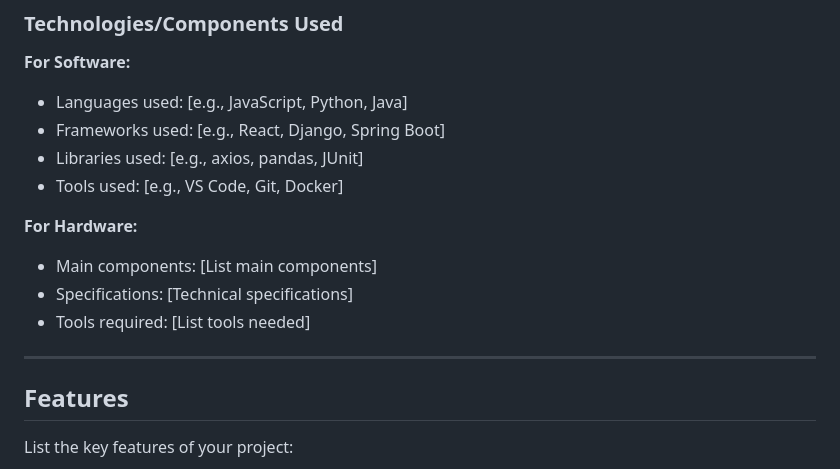
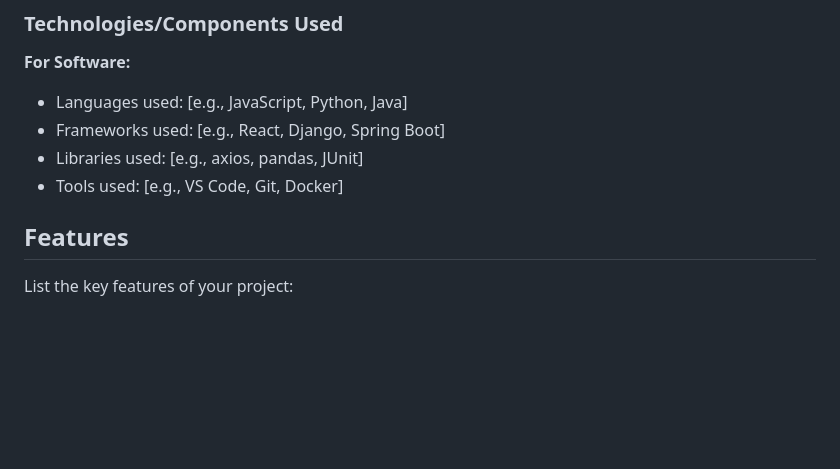
Before and after one commit to Hridya14/ikea, a Markdown page: README.md, the part around one of its changes. GitHub-like rendering; blank space fills up the shorter version.

```diff
--- a/README.md
+++ b/README.md
@@ -63,12 +63,6 @@ This ensures safe, transparent, and efficient redistribution of surplus food whi
 - Libraries used: [e.g., axios, pandas, JUnit]
 - Tools used: [e.g., VS Code, Git, Docker]
 
-**For Hardware:**
-- Main components: [List main components]
-- Specifications: [Technical specifications]
-- Tools required: [List tools needed]
-
----
 
 ## Features
 
```
Also changed, not shown: other parts of README.md (+3 -125 lines).
